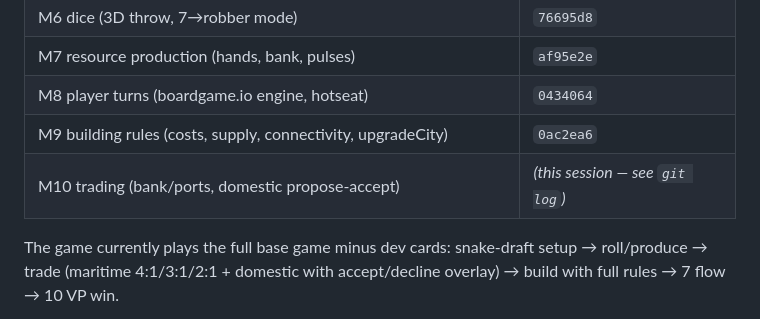
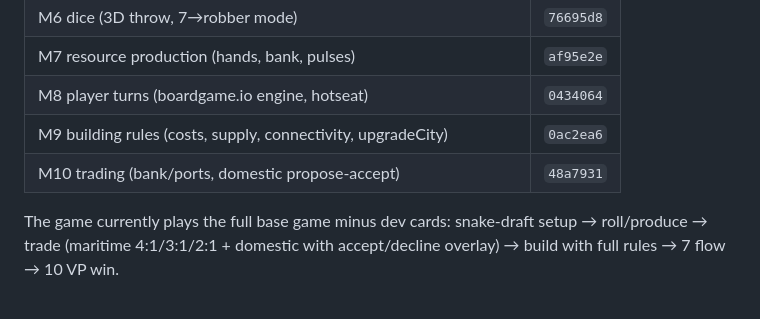
Before and after one commit to xlojmf/gamec, a Markdown page: HANDOFF.md, the part around the change. Drawn GitHub-style.

Commit message:
handoff: pin M10 commit hash

```diff
--- a/HANDOFF.md
+++ b/HANDOFF.md
@@ -14,7 +14,7 @@ M0–M10 done, committed, all green (typecheck ✅ · 52/52 tests ✅ · build
 | M7 resource production (hands, bank, pulses) | `af95e2e` |
 | M8 player turns (boardgame.io engine, hotseat) | `0434064` |
 | M9 building rules (costs, supply, connectivity, upgradeCity) | `0ac2ea6` |
-| M10 trading (bank/ports, domestic propose-accept) | *(this session — see `git log`)* |
+| M10 trading (bank/ports, domestic propose-accept) | `48a7931` |
 
 The game currently plays the full base game minus dev cards: snake-draft setup → roll/produce → trade (maritime 4:1/3:1/2:1 + domestic with accept/decline overlay) → build with full rules → 7 flow → 10 VP win.
 
```
